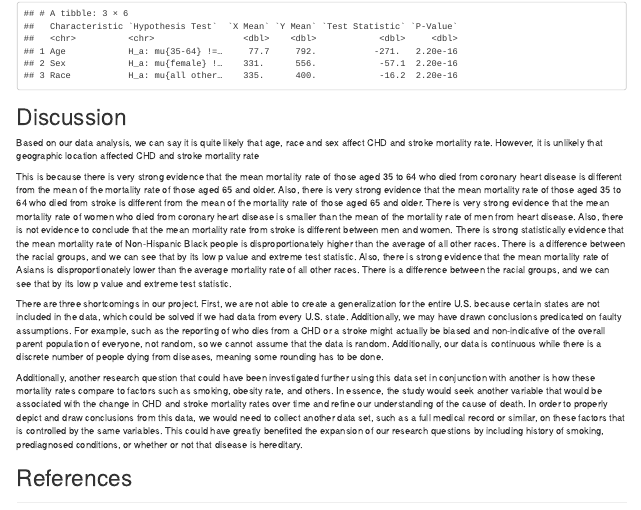
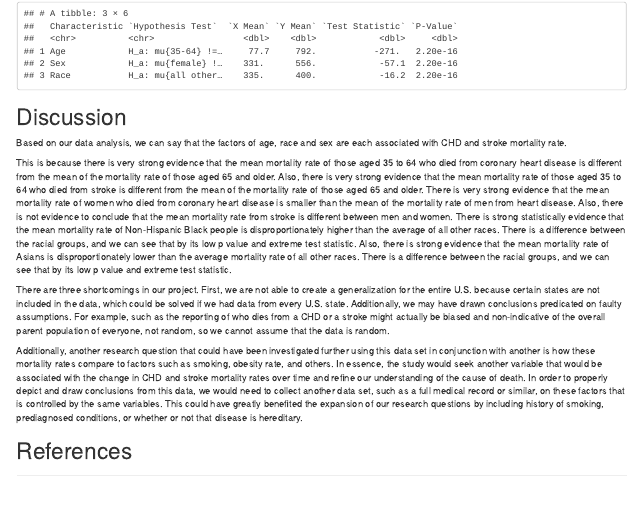
Before and after one commit to NolanYou/stat240project, an R Markdown document (CoronaryHeartDisease_and_Stroke.Rmd): the page in a window 1100 px wide, from 3690 px down. Rendered offline with R 4.5, knitr and Pandoc, with nearby package versions; some code elsewhere in the file could not run offline.

Commit message:
modified background to not have geography in it

```diff
--- a/CoronaryHeartDisease_and_Stroke.Rmd
+++ b/CoronaryHeartDisease_and_Stroke.Rmd
@@ -455,12 +455,12 @@ chd_analysis
 # Discussion
 
 
-Based on our data analysis, we can say it is quite likely that age, race and sex affect CHD and stroke mortality rate. However, it is unlikely that geographic location affected CHD and stroke mortality rate
+Based on our data analysis, we can say that the factors of age, race and sex are each associated with CHD and stroke mortality rate.
 
 This is because there is very strong evidence that the mean mortality rate of those aged 35 to 64 who died from coronary heart disease is different from the mean of the mortality rate of those aged 65 and older. Also, there is very strong evidence that the mean mortality rate of those aged 35 to 64 who died from stroke is different from the mean of the mortality rate of those aged 65 and older. There is very strong evidence that the mean mortality rate of women who died from coronary heart disease is smaller than the mean of the mortality rate of men from heart disease. Also, there is not evidence to conclude that the mean mortality rate from stroke is different between men and women. There is strong statistically evidence that the mean mortality rate of Non-Hispanic Black people is disproportionately higher than the average of all other races. There is a difference between the racial groups, and we can see that by its low p value and extreme test statistic. Also, there is strong evidence that the mean mortality rate of Asians is disproportionately lower than the average mortality rate of all other races. There is a difference between the racial groups, and we can see that by its low p value and extreme test statistic.
 
 
-There are three shortcomings in our project. First, we are not able to create a generalization for the entire U.S. because certain states are not included in the data, which could be solved if we had data from every U.S. state. Additionally, we may have drawn conclusions predicated on faulty assumptions. For example, such as the reporting of who dies from a CHD or a stroke might actually be biased and non-indicative of the overall parent population of everyone, not random, so we cannot assume that the data is random. Additionally, our data is continuous while there is a discrete number of people dying from diseases, meaning some rounding has to be done.
+There are three shortcomings in our project. First, we are not able to create a generalization for the entire U.S. because certain states are not included in the data, which could be solved if we had data from every U.S. state. Additionally, we may have drawn conclusions predicated on faulty assumptions. For example, such as the reporting of who dies from a CHD or a stroke might actually be biased and non-indicative of the overall parent population of everyone, not random, so we cannot assume that the data is random.
 
 Additionally, another research question that could have been investigated further using this data set in conjunction with another is how these mortality rates compare to factors such as smoking, obesity rate, and others. In essence, the study would seek another variable that would be associated with the change in CHD and stroke mortality rates over time and refine our understanding of the cause of death. In order to properly depict and draw conclusions from this data, we would need to collect another data set, such as a full medical record or similar, on these factors that is controlled by the same variables. This could have greatly benefited the expansion of our research questions by including history of smoking, prediagnosed conditions, or whether or not that disease is hereditary.
 
```
